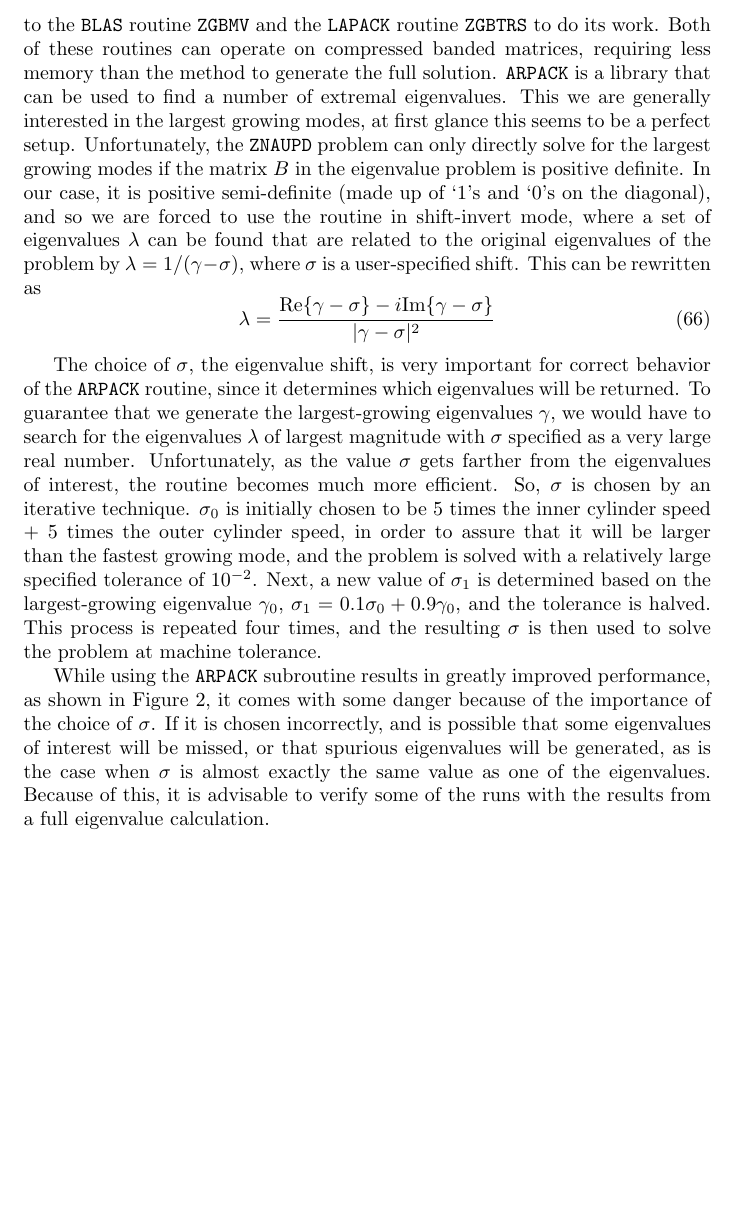
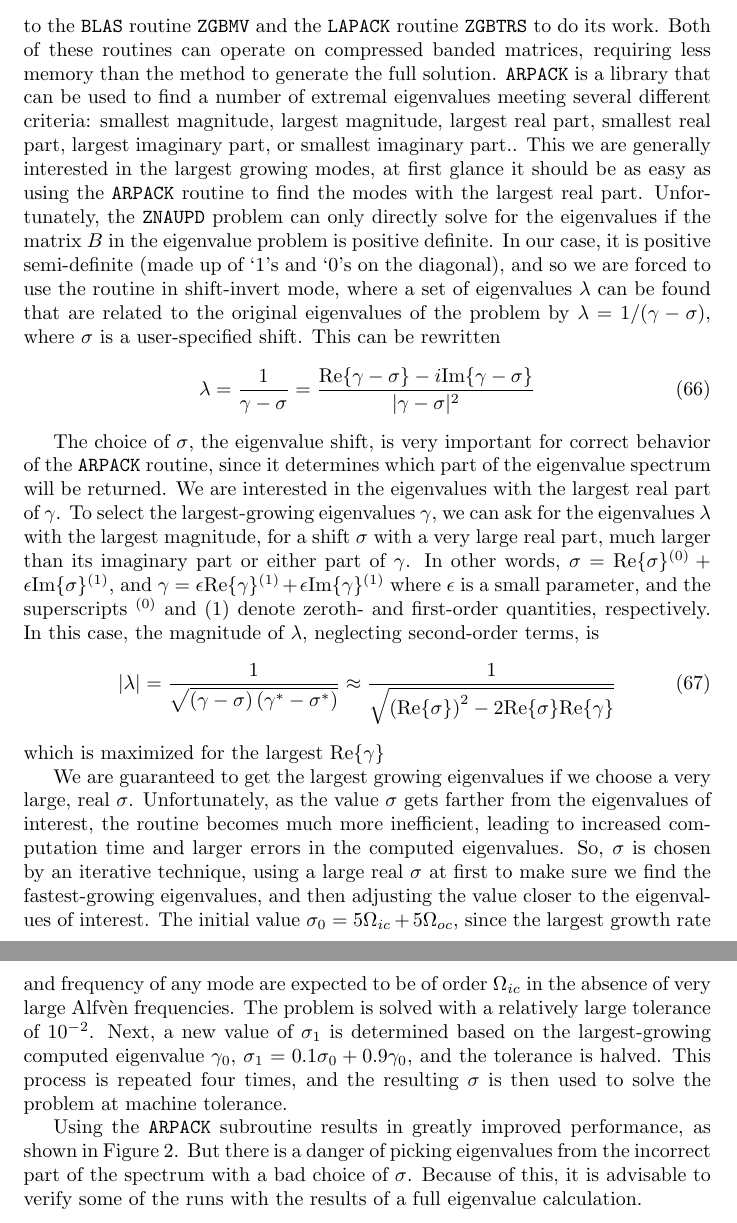
Before and after one commit to ahroach/globalcode, a LaTeX document (documentation/notes.tex): part of page 11 of 19 before the commit and two parts of pages 11 and 12 of 20 after it, the two joined at a grey line, cut so that both start at the same text, the shorter picture padded with empty space. Compiled offline with pdfLaTeX.

Commit message:
Documentation: improvements to discussion of shift in ARPACK mode

```diff
--- a/documentation/notes.tex
+++ b/documentation/notes.tex
@@ -649,49 +649,72 @@ for the iterative technique, requesting calls to the \verb@BLAS@
 routine \verb@ZGBMV@ and the \verb@LAPACK@ routine \verb@ZGBTRS@ to do
 its work. Both of these routines can operate on compressed banded
 matrices, requiring less memory than the method to generate the full
-solution. \verb@ARPACK@ is a library that can be used to find a
-number of extremal eigenvalues. This we are generally interested in
-the largest growing modes, at first glance this seems to be a perfect
-setup. Unfortunately, the \verb@ZNAUPD@ problem can only directly
-solve for the largest growing modes if the matrix $B$ in the
+solution. \verb@ARPACK@ is a library that can be used to find a number
+of extremal eigenvalues meeting several different criteria: smallest
+magnitude, largest magnitude, largest real part, smallest real part,
+largest imaginary part, or smallest imaginary part.. This we are
+generally interested in the largest growing modes, at first glance it
+should be as easy as using the \verb@ARPACK@ routine to find the modes
+with the largest real part. Unfortunately, the \verb@ZNAUPD@ problem
+can only directly solve for the eigenvalues if the matrix $B$ in the
 eigenvalue problem is positive definite. In our case, it is positive
 semi-definite (made up of `1's and `0's on the diagonal), and so we
 are forced to use the routine in shift-invert mode, where a set of
 eigenvalues $\lambda$ can be found that are related to the original
 eigenvalues of the problem by $\lambda = 1/(\gamma-\sigma)$, where
-$\sigma$ is a user-specified shift. This can be rewritten as
+$\sigma$ is a user-specified shift. This can be rewritten
 \begin{equation}
-\lambda = \frac{\mathrm{Re}\{\gamma-\sigma\} - i\mathrm{Im\{\gamma-\sigma\}}}
-               {|\gamma-\sigma|^2}
+\lambda = \frac{1}{\gamma-\sigma} = \frac{\mathrm{Re}\{\gamma-\sigma\}
+                                          - i\mathrm{Im\{\gamma-\sigma\}}}
+                                         {|\gamma-\sigma|^2}
 \end{equation}
 
 The choice of $\sigma$, the eigenvalue shift, is very important for
 correct behavior of the \verb@ARPACK@ routine, since it determines
-which eigenvalues will be returned. To guarantee that we generate the
-largest-growing eigenvalues $\gamma$, we would have to search for the
-eigenvalues $\lambda$ of largest magnitude with $\sigma$ specified as
-a very large real number. Unfortunately, as the value $\sigma$ gets
+which part of the eigenvalue spectrum will be returned. We are
+interested in the eigenvalues with the largest real part of $\gamma$.
+To select the largest-growing eigenvalues $\gamma$, we can ask for the
+eigenvalues $\lambda$ with the largest magnitude, for a shift $\sigma$
+with a very large real part, much larger than its imaginary part or
+either part of $\gamma$. In other words, $\sigma =
+\mathrm{Re}\{\sigma\}^{(0)} + \epsilon\mathrm{Im}\{\sigma\}^{(1)}$,
+and $\gamma = \epsilon\mathrm{Re}\{\gamma\}^{(1)} +
+\epsilon\mathrm{Im}\{\gamma\}^{(1)}$ where $\epsilon$ is a small
+parameter, and the superscripts $^{(0)}$ and ${(1)}$ denote zeroth-
+and first-order quantities, respectively. In this case, the magnitude
+of $\lambda$, neglecting second-order terms, is
+\begin{equation}
+|\lambda| = \frac{1}{\sqrt{\left(\gamma-\sigma\right)
+                           \left(\gamma^*-\sigma^*\right)}}
+\approx \frac{1}{\sqrt{\left(\mathrm{Re}\{\sigma\}\right)^2
+                       - 2\mathrm{Re}\{\sigma\}\mathrm{Re}\{\gamma\}}}
+\end{equation}
+which is maximized for the largest $\mathrm{Re}\{\gamma\}$
+
+We are guaranteed to get the largest growing eigenvalues if we choose
+a very large, real $\sigma$. Unfortunately, as the value $\sigma$ gets
 farther from the eigenvalues of interest, the routine becomes much
-more efficient. So, $\sigma$ is chosen by an iterative technique.
-$\sigma_0$ is initially chosen to be 5 times the inner cylinder speed
-+ 5 times the outer cylinder speed, in order to assure that it will be
-larger than the fastest growing mode, and the problem is solved with a
-relatively large specified tolerance of $10^{-2}$. Next, a new value
-of $\sigma_1$ is determined based on the largest-growing eigenvalue
-$\gamma_0$, $\sigma_1 = 0.1\sigma_0 + 0.9\gamma_0$, and the
+more inefficient, leading to increased computation time and larger
+errors in the computed eigenvalues. So, $\sigma$ is chosen by an
+iterative technique, using a large real $\sigma$ at first to make sure
+we find the fastest-growing eigenvalues, and then adjusting the value
+closer to the eigenvalues of interest. The initial value $\sigma_0 =
+5\Omega_{ic} + 5\Omega_{oc}$, since the largest growth rate and
+frequency of any mode are expected to be of order $\Omega_{ic}$ in the
+absence of very large Alfv\`{e}n frequencies. The problem is solved
+with a relatively large tolerance of $10^{-2}$. Next, a new value of
+$\sigma_1$ is determined based on the largest-growing computed
+eigenvalue $\gamma_0$, $\sigma_1 = 0.1\sigma_0 + 0.9\gamma_0$, and the
 tolerance is halved. This process is repeated four times, and the
 resulting $\sigma$ is then used to solve the problem at machine
 tolerance.
 
-While using the \verb@ARPACK@ subroutine results in greatly improved
-performance, as shown in Figure~\ref{fig:globalcode:timings}, it comes
-with some danger because of the importance of the choice of
-$\sigma$. If it is chosen incorrectly, and is possible that some
-eigenvalues of interest will be missed, or that spurious eigenvalues
-will be generated, as is the case when $\sigma$ is almost exactly the
-same value as one of the eigenvalues. Because of this, it is advisable
-to verify some of the runs with the results from a full eigenvalue
-calculation.
+Using the \verb@ARPACK@ subroutine results in greatly improved
+performance, as shown in Figure~\ref{fig:globalcode:timings}. But
+there is a danger of picking eigenvalues from the incorrect part of
+the spectrum with a bad choice of $\sigma$. Because of this, it is
+advisable to verify some of the runs with the results of a full
+eigenvalue calculation.
 
 \section{Benchmarking}
 
```
